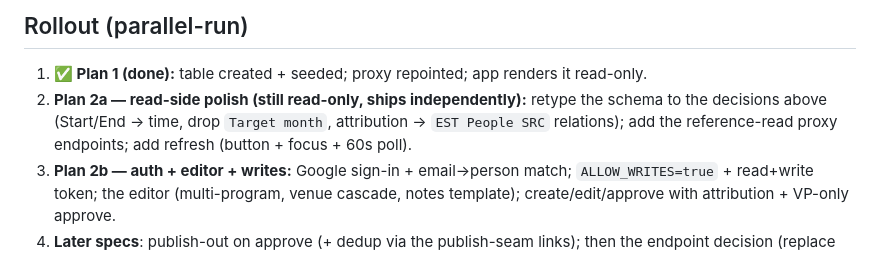
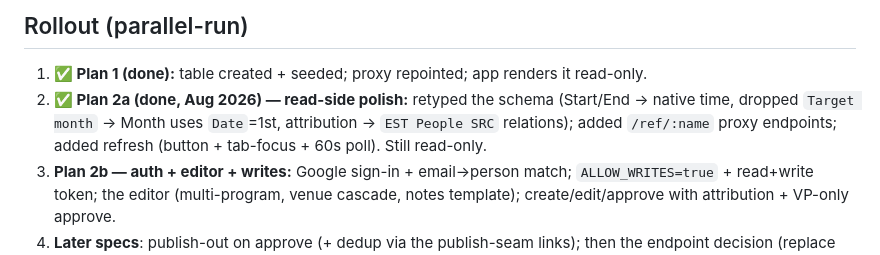
Before and after one commit to mrbadduck/est-planning-calendar, a Markdown page: docs/phase2-planning-table.md, the part around the change. GitHub-like rendering.

```diff
--- a/docs/phase2-planning-table.md
+++ b/docs/phase2-planning-table.md
@@ -170,10 +170,10 @@ already define the normalized event. Going live is a **small** change, not a rew
 
 1. **✅ Plan 1 (done):** table created + seeded; proxy repointed; app renders it
    read-only.
-2. **Plan 2a — read-side polish (still read-only, ships independently):** retype the
-   schema to the decisions above (Start/End → time, drop `Target month`, attribution
-   → `EST People SRC` relations); add the reference-read proxy endpoints; add
-   refresh (button + focus + 60s poll).
+2. **✅ Plan 2a (done, Aug 2026) — read-side polish:** retyped the schema
+   (Start/End → native time, dropped `Target month` → Month uses `Date`=1st,
+   attribution → `EST People SRC` relations); added `/ref/:name` proxy endpoints;
+   added refresh (button + tab-focus + 60s poll). Still read-only.
 3. **Plan 2b — auth + editor + writes:** Google sign-in + email→person match;
    `ALLOW_WRITES=true` + read+write token; the editor (multi-program, venue cascade,
    notes template); create/edit/approve with attribution + VP-only approve.
```
Also changed, not shown: CLAUDE.md (+6 -3 lines).
